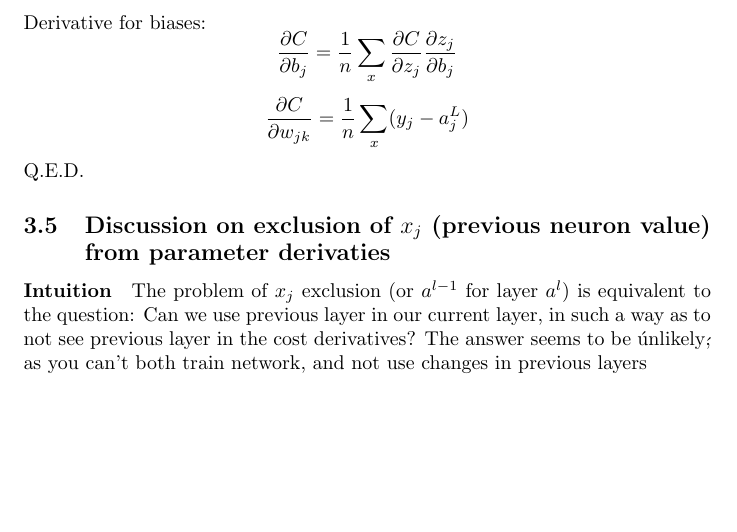
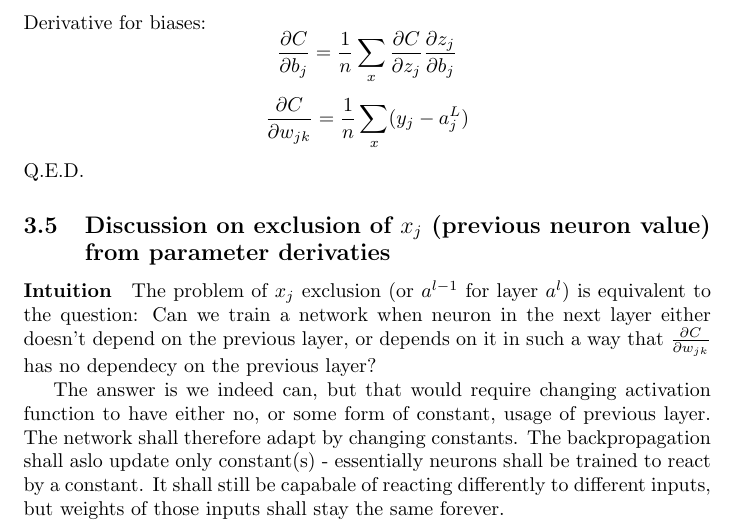
Before and after one commit to Loiisso/Study, a LaTeX document (NeuralNetworks/chap_3_theory/chap_3_theory.tex): part of page 6 of 6, cut so that both start at the same text, the shorter picture padded with empty space. Compiled offline with pdfLaTeX.

Commit message:
add description of x_j neccesity

```diff
--- a/NeuralNetworks/chap_3_theory/chap_3_theory.tex
+++ b/NeuralNetworks/chap_3_theory/chap_3_theory.tex
@@ -129,8 +129,10 @@ Q.E.D.
 \subsection{Discussion on exclusion of $x_j$ (previous neuron value) from parameter derivaties}
 \paragraph{Intuition}
 The problem of $x_j$ exclusion (or $a^{l-1}$ for layer $a^l$) is equivalent to the question:
-Can we use previous layer in our current layer, in such a way as to not see previous layer in the cost derivatives?
-The answer seems to be \'unlikely\', as you can't both train network, and not use changes in previous layers
+Can we train a network when neuron in the next layer either doesn't depend on the previous layer, or depends on it in such a way that
+$\frac{\partial C}{\partial w_{jk}}$ has no dependecy on the previous layer?
+
+The answer is we indeed can, but that would require changing activation function to have either no, or some form of constant, usage of previous layer. The network shall therefore adapt by changing constants. The backpropagation shall aslo update only constant(s) - essentially neurons shall be trained to react by a constant. It shall still be capabale of reacting differently to different inputs, but weights of those inputs shall stay the same forever.
 
 
 \end{document}
```
